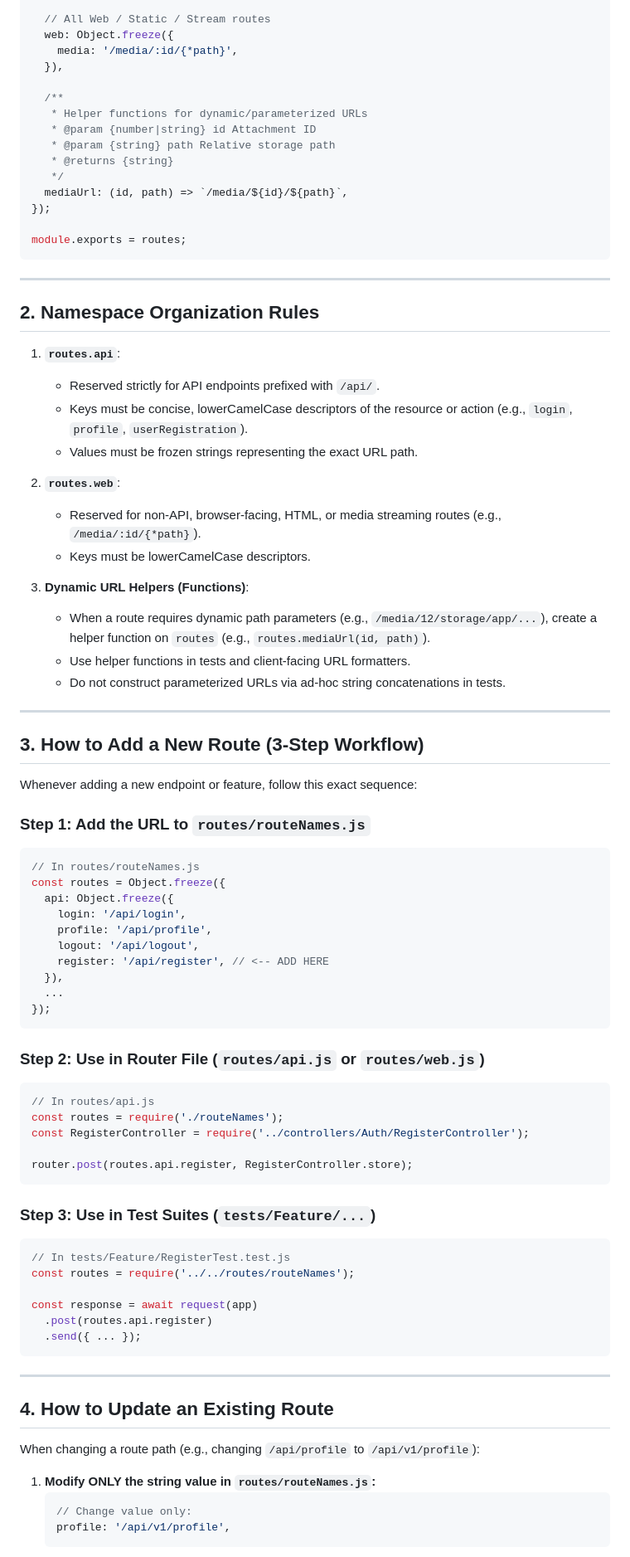
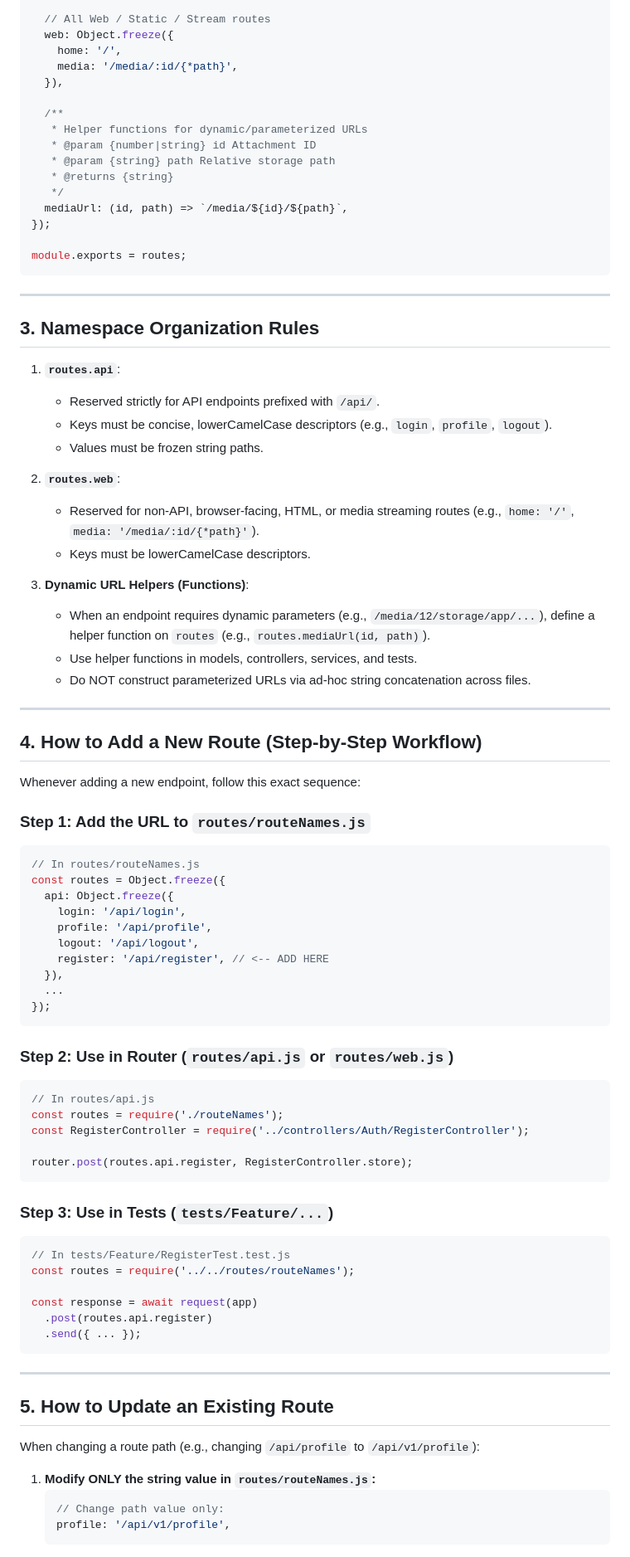
Before and after one commit to Vishnu-Selva-Kumar/express-js-backend, a Markdown page: .agents/rules/route-names.md, the part around one of its changes. Shown at 83% size. Drawn GitHub-style.

````diff
--- a/.agents/rules/route-names.md
+++ b/.agents/rules/route-names.md
@@ -31,6 +50,7 @@ const routes = Object.freeze({
 
   // All Web / Static / Stream routes
   web: Object.freeze({
+    home: '/',
     media: '/media/:id/{*path}',
   }),
 
@@ -48,27 +68,27 @@ module.exports = routes;
 
 ---
 
-## 2. Namespace Organization Rules
+## 3. Namespace Organization Rules
 
 1. **`routes.api`**:
    - Reserved strictly for API endpoints prefixed with `/api/`.
-   - Keys must be concise, lowerCamelCase descriptors of the resource or action (e.g., `login`, `profile`, `userRegistration`).
-   - Values must be frozen strings representing the exact URL path.
+   - Keys must be concise, lowerCamelCase descriptors (e.g., `login`, `profile`, `logout`).
+   - Values must be frozen string paths.
 
 2. **`routes.web`**:
-   - Reserved for non-API, browser-facing, HTML, or media streaming routes (e.g., `/media/:id/{*path}`).
+   - Reserved for non-API, browser-facing, HTML, or media streaming routes (e.g., `home: '/'`, `media: '/media/:id/{*path}'`).
    - Keys must be lowerCamelCase descriptors.
 
 3. **Dynamic URL Helpers (Functions)**:
-   - When a route requires dynamic path parameters (e.g., `/media/12/storage/app/...`), create a helper function on `routes` (e.g., `routes.mediaUrl(id, path)`).
-   - Use helper functions in tests and client-facing URL formatters.
-   - Do not construct parameterized URLs via ad-hoc string concatenations in tests.
+   - When an endpoint requires dynamic parameters (e.g., `/media/12/storage/app/...`), define a helper function on `routes` (e.g., `routes.mediaUrl(id, path)`).
+   - Use helper functions in models, controllers, services, and tests.
+   - Do NOT construct parameterized URLs via ad-hoc string concatenation across files.
 
 ---
 
-## 3. How to Add a New Route (3-Step Workflow)
+## 4. How to Add a New Route (Step-by-Step Workflow)
 
-Whenever adding a new endpoint or feature, follow this exact sequence:
+Whenever adding a new endpoint, follow this exact sequence:
 
 ### Step 1: Add the URL to `routes/routeNames.js`
 ```javascript
@@ -84,7 +104,7 @@ const routes = Object.freeze({
 });
 ```
 
-### Step 2: Use in Router File (`routes/api.js` or `routes/web.js`)
+### Step 2: Use in Router (`routes/api.js` or `routes/web.js`)
 ```javascript
 // In routes/api.js
 const routes = require('./routeNames');
@@ -93,7 +113,7 @@ const RegisterController = require('../controllers/Auth/RegisterController');
 router.post(routes.api.register, RegisterController.store);
 ```
 
-### Step 3: Use in Test Suites (`tests/Feature/...`)
+### Step 3: Use in Tests (`tests/Feature/...`)
 ```javascript
 // In tests/Feature/RegisterTest.test.js
 const routes = require('../../routes/routeNames');
@@ -105,12 +125,12 @@ const response = await request(app)
 
 ---
 
-## 4. How to Update an Existing Route
+## 5. How to Update an Existing Route
 
 When changing a route path (e.g., changing `/api/profile` to `/api/v1/profile`):
 
 1. **Modify ONLY the string value in `routes/routeNames.js`:**
    ```javascript
-   // Change value only:
+   // Change path value only:
    profile: '/api/v1/profile',
    ```
````
Also changed, not shown: other parts of .agents/rules/route-names.md (+68 -19 lines).
